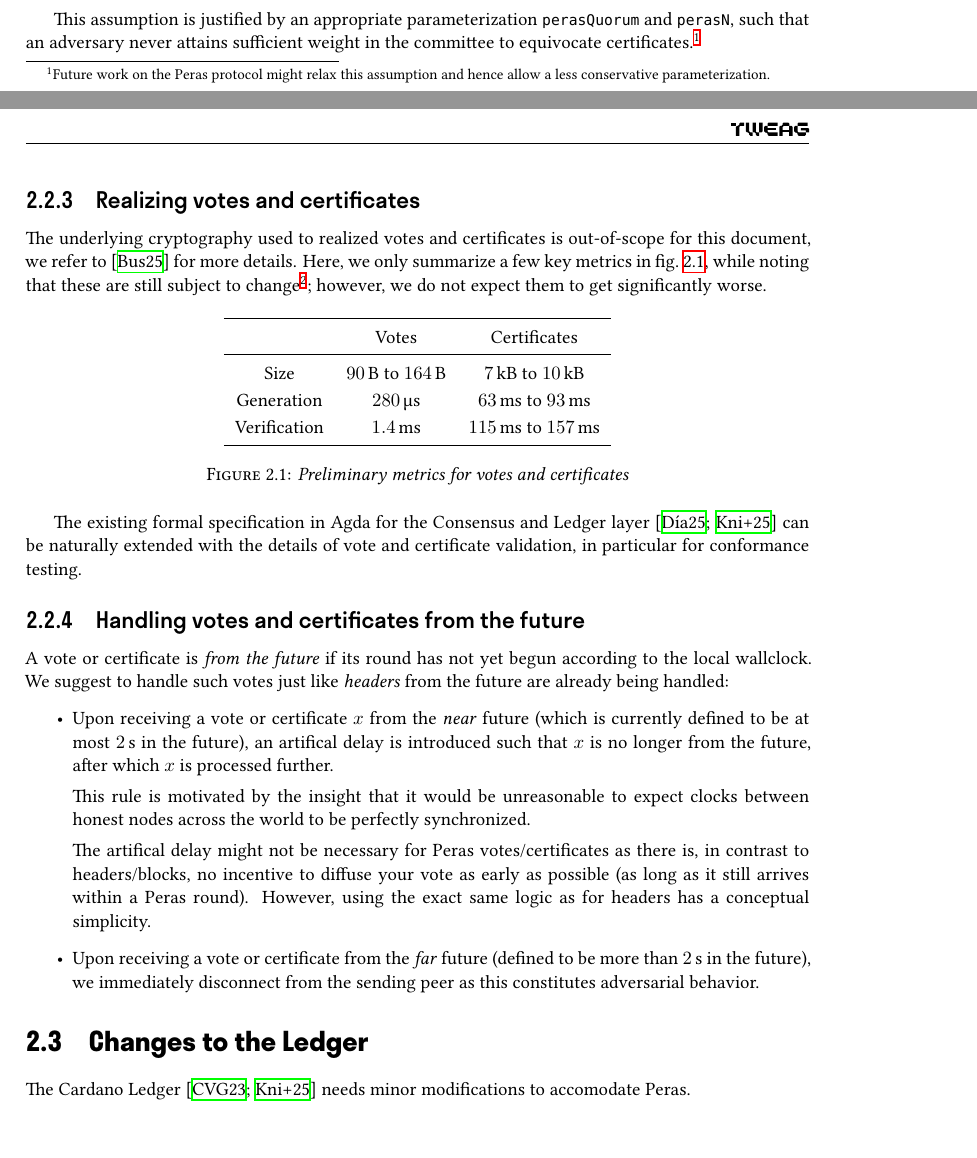
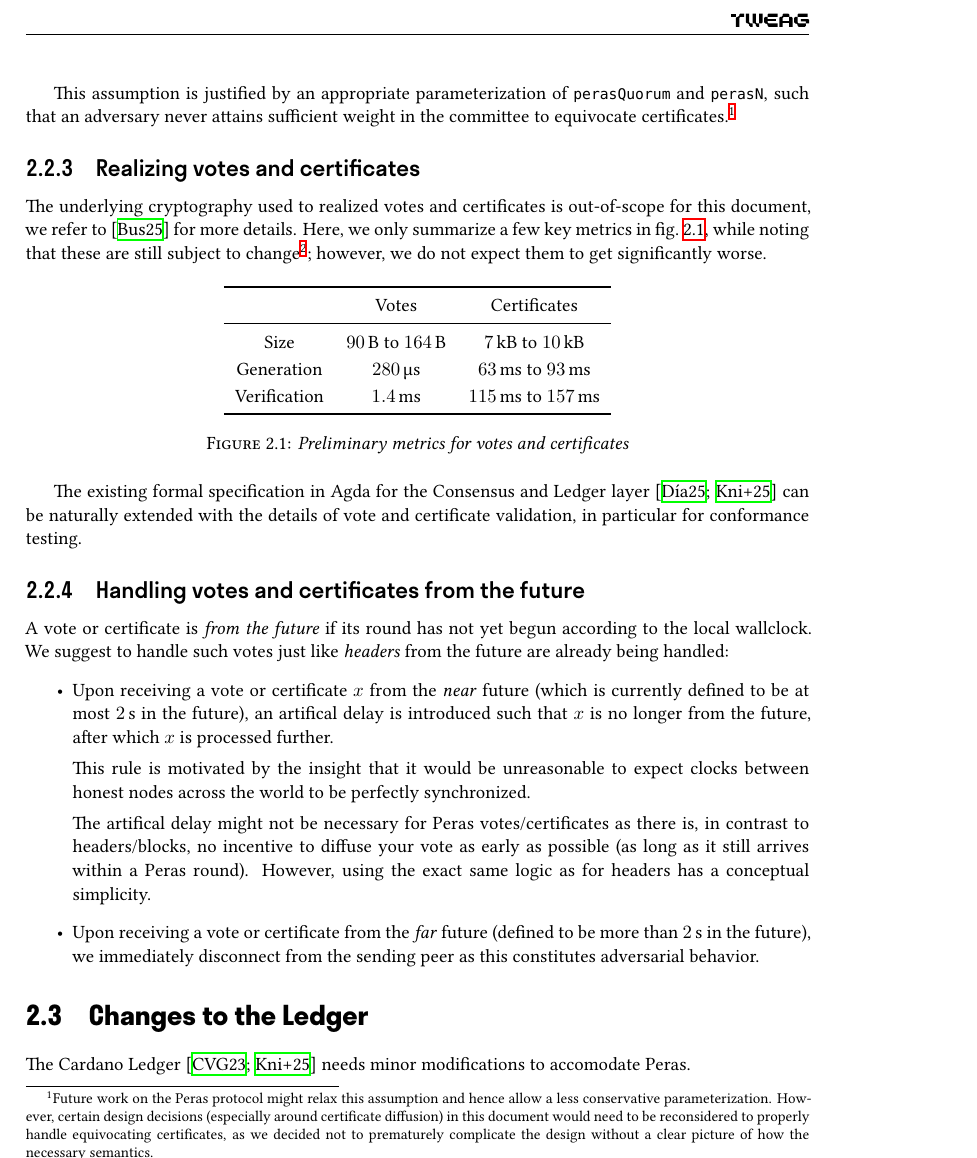
Before and after one commit to tweag/cardano-peras, a LaTeX document (design/peras-design.tex, which reads design/protocol-changes/votes-and-certs.tex): two parts of pages 6 and 7 of 23 before the commit and part of page 7 of 24 after it, the two joined at a grey line, cut so that both start at the same text, the shorter picture padded with empty space. Compiled offline with XeLaTeX.

Commit message:
Mention that the design relies on absence of cert equivocation

```diff
--- a/design/protocol-changes/votes-and-certs.tex
+++ b/design/protocol-changes/votes-and-certs.tex
@@ -62,7 +62,8 @@ On the other hand, we assume that \emph{equivocating} certificates, i.e.\ two ce
 \begin{tcolorbox}[title=Assumption]
   For every Peras round, there is at most one block that has a valid certificate in that round.
 \end{tcolorbox}
-This assumption is justified by an appropriate parameterization \perasQuorum{} and \perasN{}, such that an adversary never attains sufficient weight in the committee to equivocate certificates.\footnote{Future work on the Peras protocol might relax this assumption and hence allow a less conservative parameterization.}
+This assumption is justified by an appropriate parameterization of \perasQuorum{} and \perasN{}, such that an adversary never attains sufficient weight in the committee to equivocate certificates.\footnote{Future work on the Peras protocol might relax this assumption and hence allow a less conservative parameterization.
+  However, certain design decisions (especially around certificate diffusion) in this document would need to be reconsidered to properly handle equivocating certificates, as we decided not to prematurely complicate the design without a clear picture of how the necessary semantics.}
 
 \subsection{Realizing votes and certificates}
 
```
